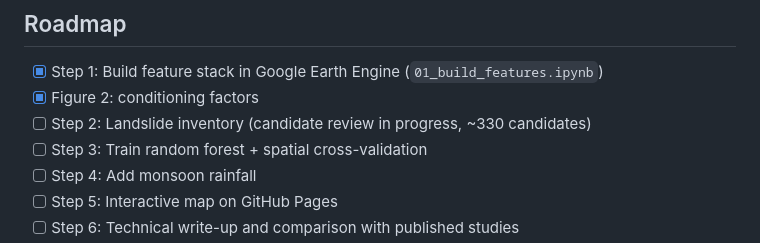
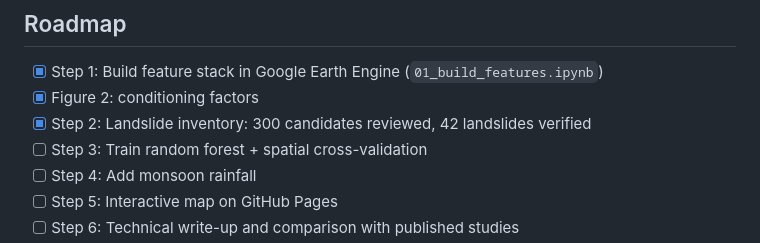
Before and after one commit to makkergauri/uttarakhand-landslide-risk, a Markdown page: README.md, the part around the change. Rendered like a GitHub page.

Commit message:
Update Step 2 status in roadmap section

```diff
--- a/README.md
+++ b/README.md
@@ -33,7 +33,7 @@ Knowing which slopes are most vulnerable helps decide where to monitor, reinforc
 
 - [x] Step 1: Build feature stack in Google Earth Engine (`01_build_features.ipynb`)
 - [x] Figure 2: conditioning factors
-- [ ] Step 2: Landslide inventory (candidate review in progress, ~330 candidates)
+- [x] Step 2: Landslide inventory: 300 candidates reviewed, 42 landslides verified
 - [ ] Step 3: Train random forest + spatial cross-validation
 - [ ] Step 4: Add monsoon rainfall
 - [ ] Step 5: Interactive map on GitHub Pages
```
